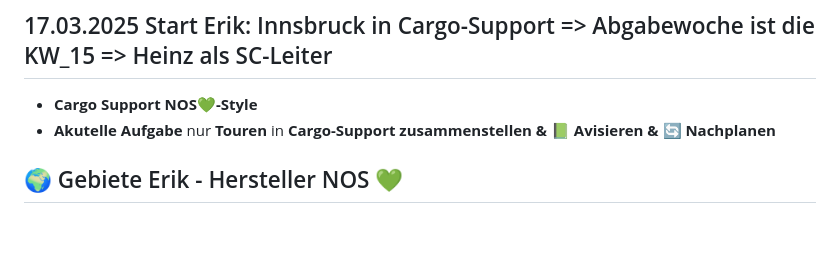
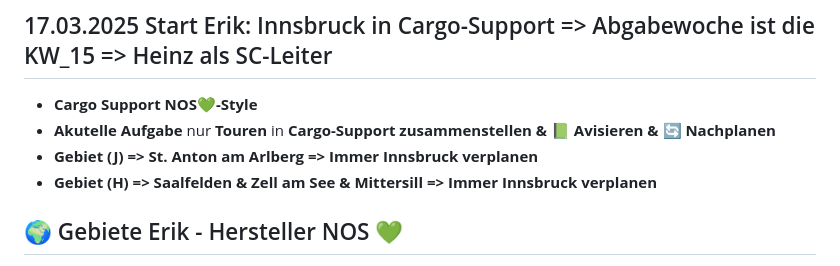
Before and after one commit to BMLZellEr/bgo_montage_und_logistik, a Markdown page: documentation/nos-mitschrift.md, the part around the change. Rendered like a GitHub page; blank space fills up the shorter version.

```diff
--- a/documentation/nos-mitschrift.md
+++ b/documentation/nos-mitschrift.md
@@ -219,6 +219,8 @@ Danke im Voraus.
 
 - **Cargo Support NOS💚-Style**
 - **Akutelle Aufgabe** nur **Touren** in **Cargo-Support zusammenstellen & 📗 Avisieren & 🔄 Nachplanen**
+- **Gebiet (J) => St. Anton am Arlberg => Immer Innsbruck verplanen**
+- **Gebiet (H) => Saalfelden & Zell am See & Mittersill => Immer Innsbruck verplanen**
 
 ## 🌍 Gebiete Erik - Hersteller NOS 💚
 - **⛰️ Voradelberg - [VBG] - (SC Dornbirn) - {Partner=ULGB} +  Deutschland Süden (PLZ 8XXXX) [DE] + Liechtenstein [FL] + Schweiz [CH]**
```
